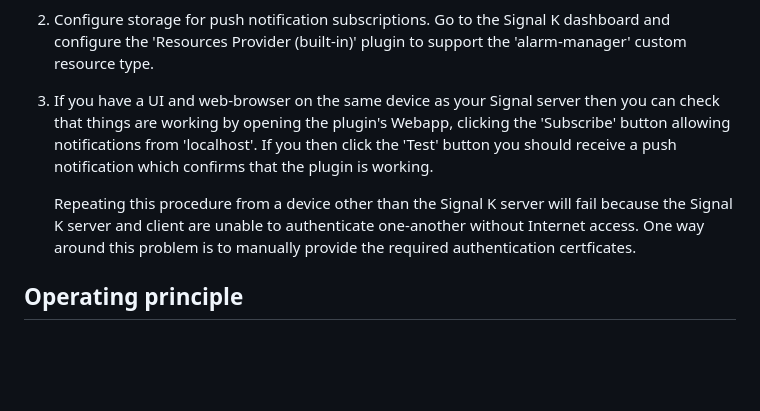
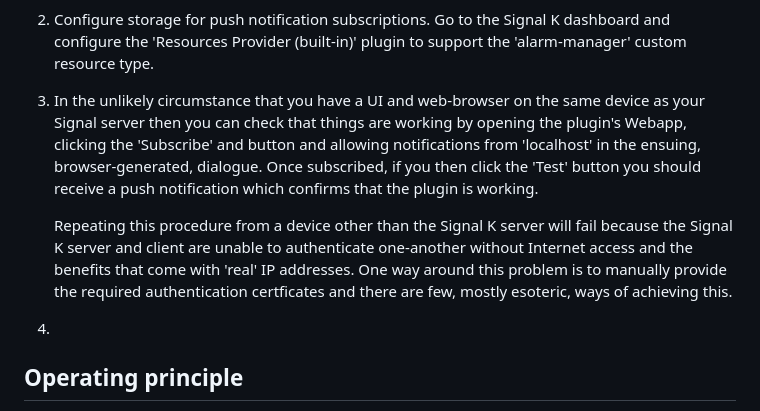
Before and after one commit to pdjr-signalk/pdjr-skplugin-alarm-manager, a Markdown page: README.md, the part around the change. GitHub-like rendering; blank space fills up the shorter version.

```diff
--- a/README.md
+++ b/README.md
@@ -187,18 +187,23 @@ To get things working you must.
    (built-in)' plugin to support the 'alarm-manager' custom resource
    type.
 
-3. If you have a UI and web-browser on the same device as your Signal
-   server then you can check that things are working by opening the
-   plugin's Webapp, clicking the 'Subscribe' button allowing
-   notifications from 'localhost'.
-   If you then click the 'Test' button you should receive a push
-   notification which confirms that the plugin is working.
+3. In the unlikely circumstance that you have a UI and web-browser on
+   the same device as your Signal server then you can check that things
+   are working by opening the plugin's Webapp, clicking the 'Subscribe'
+   and button and allowing notifications from 'localhost' in the
+   ensuing, browser-generated, dialogue.
+   Once subscribed, if you then click the 'Test' button you should
+   receive a push notification which confirms that the plugin is working.
 
    Repeating this procedure from a device other than the Signal K
    server will fail because the Signal K server and client are unable
-   to authenticate one-another without Internet access.
+   to authenticate one-another without Internet access and the benefits
+   that come with 'real' IP addresses.
    One way around this problem is to manually provide the required
-   authentication certficates.
+   authentication certficates and there are few, mostly esoteric, ways
+   of achieving this.
+
+4.
 
 ## Operating principle
 
```
